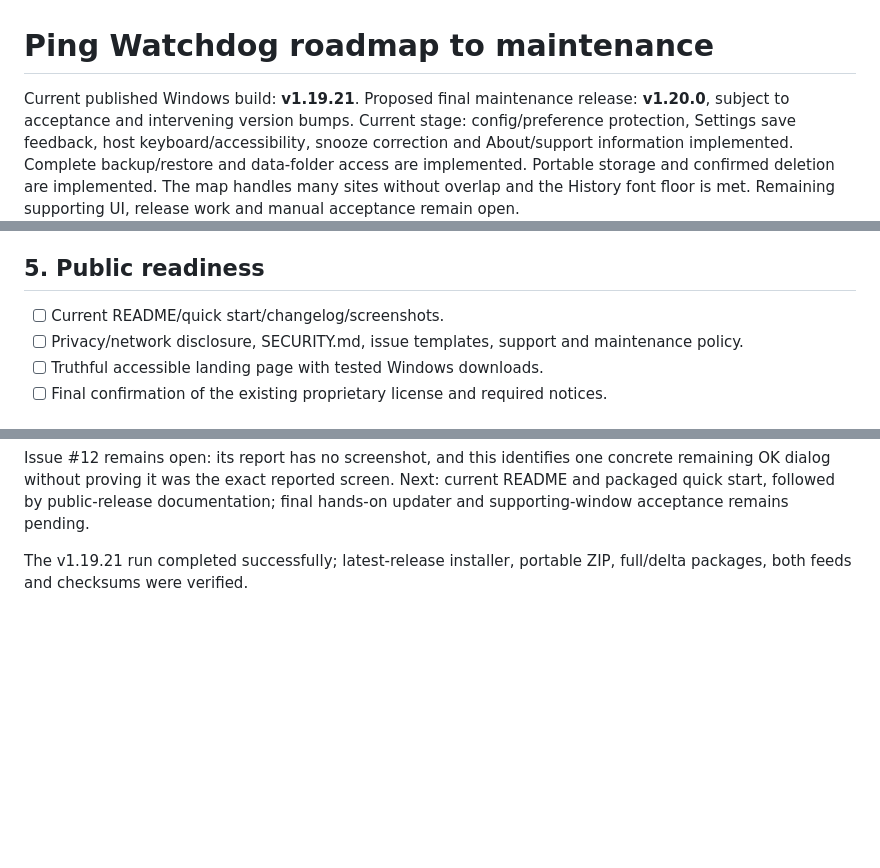
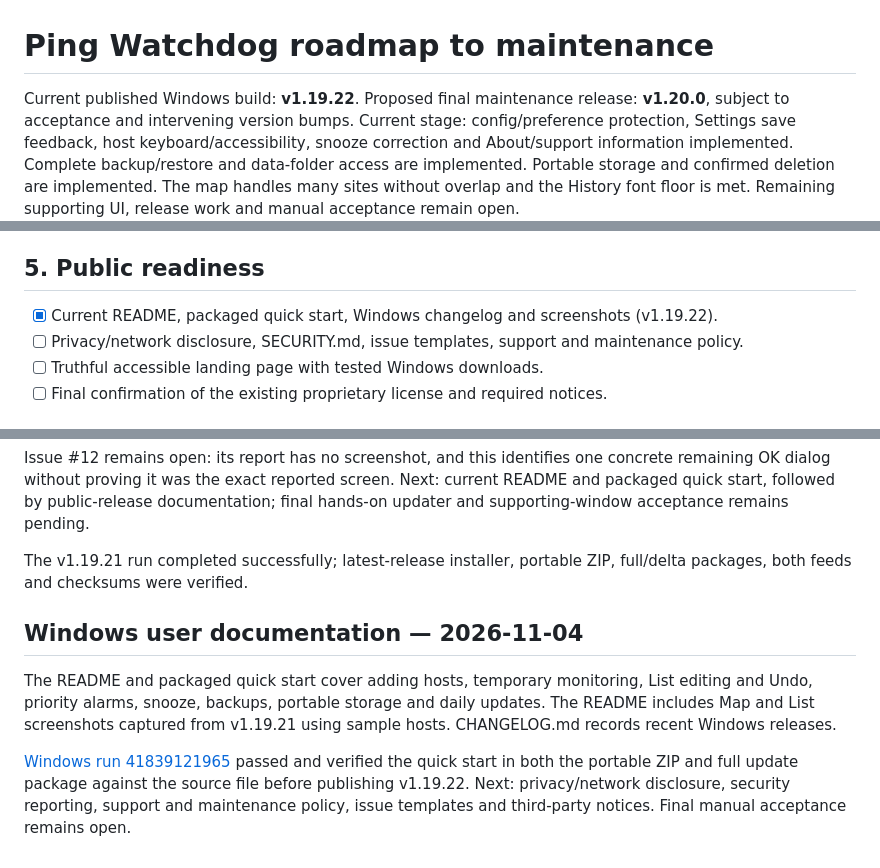
Before and after one commit to JPLuker/Ping-Watchdog, a Markdown page: ROADMAP.md, 3 parts joined by grey strips. Drawn GitHub-style; blank space fills up the shorter version.

Commit message:
Record completed Windows documentation milestone

```diff
--- a/ROADMAP.md
+++ b/ROADMAP.md
@@ -1,6 +1,6 @@
 # Ping Watchdog roadmap to maintenance
 
-Current published Windows build: **v1.19.21**.
+Current published Windows build: **v1.19.22**.
 Proposed final maintenance release: **v1.20.0**, subject to acceptance and intervening version bumps.
 Current stage: config/preference protection, Settings save feedback, host keyboard/accessibility, snooze correction and About/support information implemented. Complete backup/restore and data-folder access are implemented. Portable storage and confirmed deletion are implemented. The map handles many sites without overlap and the History font floor is met. Remaining supporting UI, release work and manual acceptance remain open.
 
@@ -49,7 +49,7 @@ The accepted dashboard and connected topology remain the visual baseline. Wallbo
 
 ## 5. Public readiness
 
-- [ ] Current README/quick start/changelog/screenshots.
+- [x] Current README, packaged quick start, Windows changelog and screenshots (v1.19.22).
 - [ ] Privacy/network disclosure, SECURITY.md, issue templates, support and maintenance policy.
 - [ ] Truthful accessible landing page with tested Windows downloads.
 - [ ] Final confirmation of the existing proprietary license and required notices.
@@ -252,3 +252,9 @@ Windows run [41732966848](https://github.com/JPLuker/Ping-Watchdog/actions/runs/
 Issue #12 remains open: its report has no screenshot, and this identifies one concrete remaining OK dialog without proving it was the exact reported screen. Next: current README and packaged quick start, followed by public-release documentation; final hands-on updater and supporting-window acceptance remains pending.
 
 The v1.19.21 run completed successfully; latest-release installer, portable ZIP, full/delta packages, both feeds and checksums were verified.
+
+## Windows user documentation — 2026-11-04
+
+The README and packaged quick start cover adding hosts, temporary monitoring, List editing and Undo, priority alarms, snooze, backups, portable storage and daily updates. The README includes Map and List screenshots captured from v1.19.21 using sample hosts. CHANGELOG.md records recent Windows releases.
+
+[Windows run 41839121965](https://github.com/JPLuker/Ping-Watchdog/actions/runs/41839121965) passed and verified the quick start in both the portable ZIP and full update package against the source file before publishing v1.19.22. Next: privacy/network disclosure, security reporting, support and maintenance policy, issue templates and third-party notices. Final manual acceptance remains open.
```
